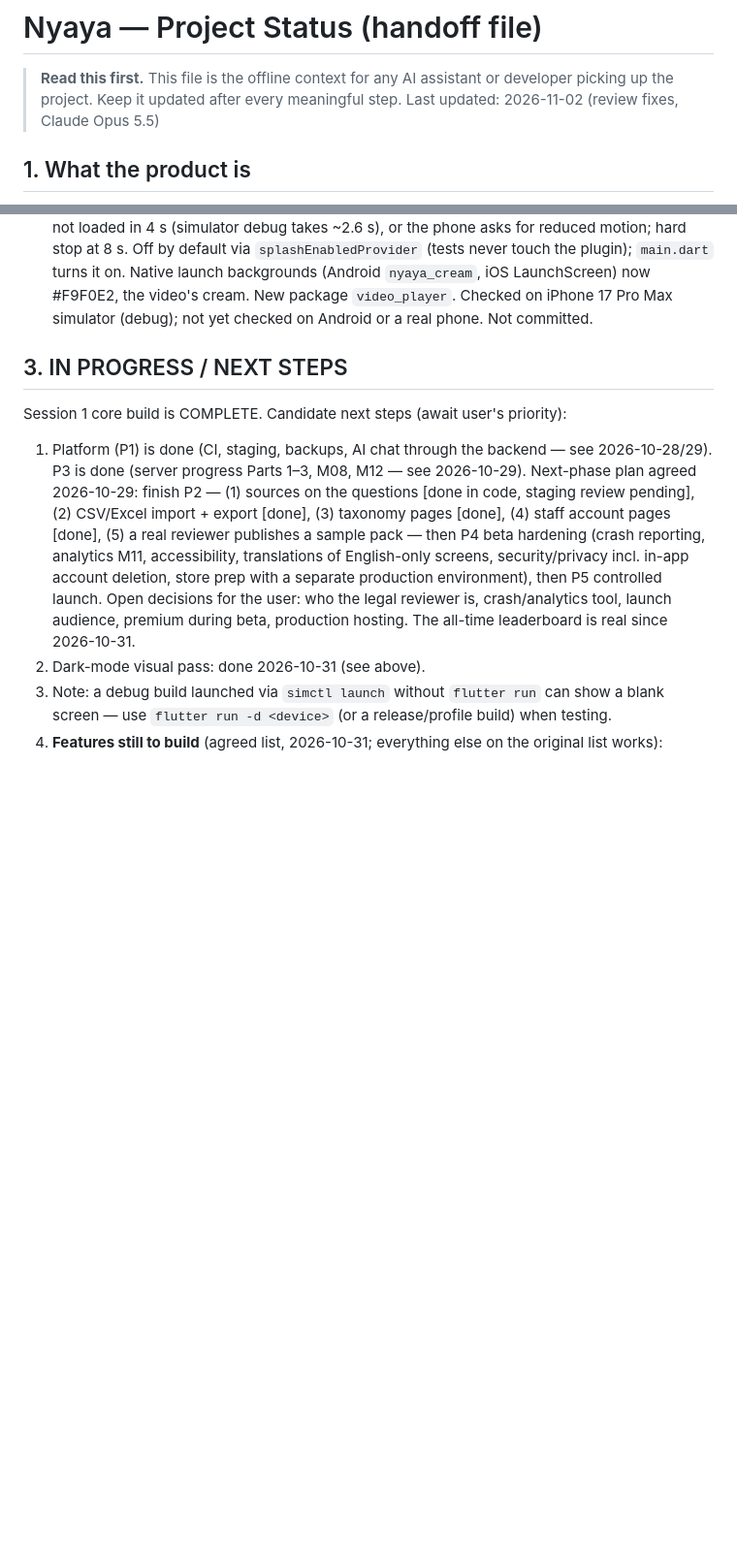
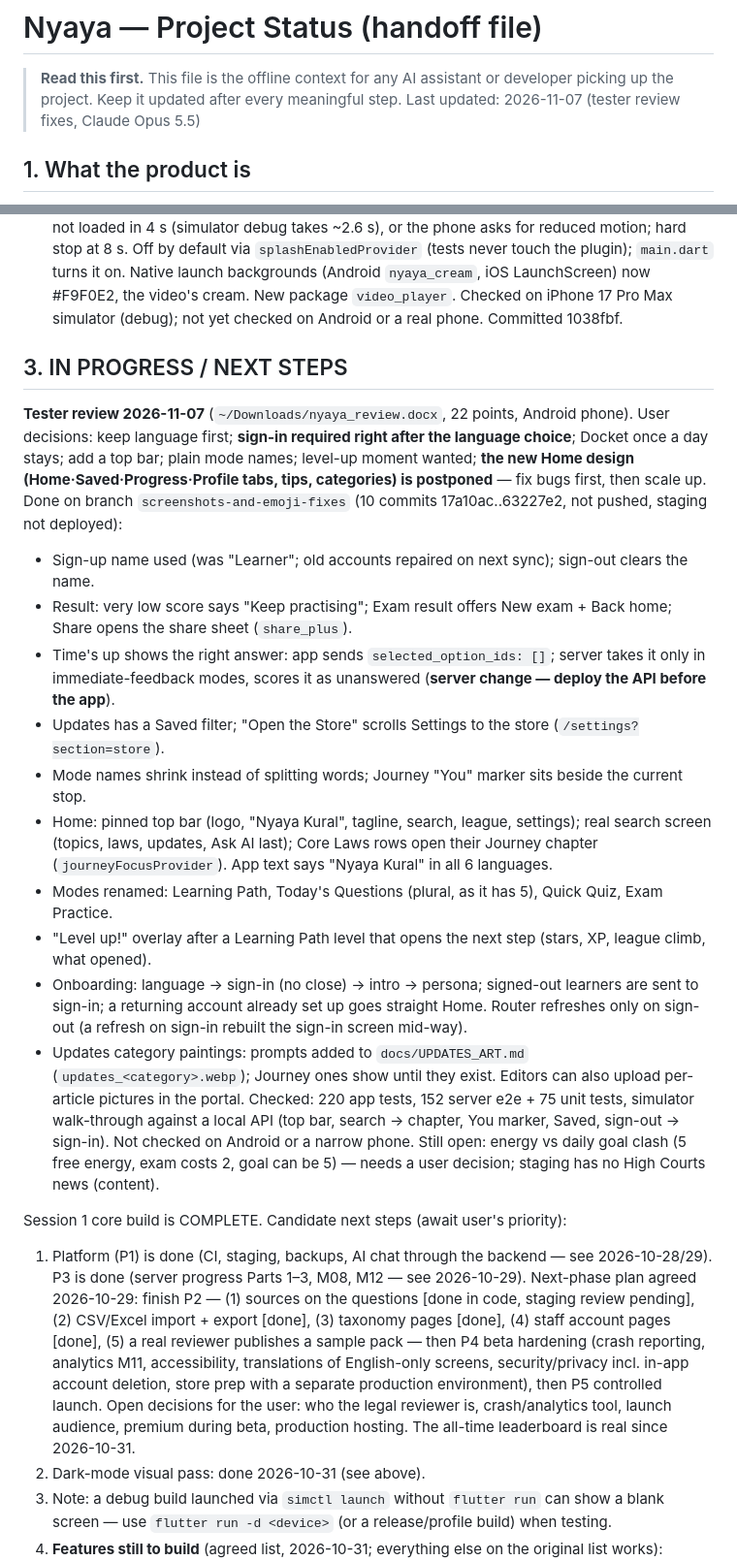
Before and after one commit to gowtham0210/nyaya_v2, a Markdown page: STATUS.md, 2 parts joined by grey strips. Shown at 97% size. Rendered like a GitHub page; blank space fills up the shorter version.

Commit message:
Note the tester review fixes and what is still open
Co-Authored-By: Claude Opus 5.5 <noreply@anthropic.com>

```diff
--- a/STATUS.md
+++ b/STATUS.md
@@ -2,7 +2,7 @@
 
 > **Read this first.** This file is the offline context for any AI assistant or developer
 > picking up the project. Keep it updated after every meaningful step.
-> Last updated: 2026-11-02 (review fixes, Claude Opus 5.5)
+> Last updated: 2026-11-07 (tester review fixes, Claude Opus 5.5)
 
 ## 1. What the product is
 Flutter mobile quiz app on **Indian law** ("Nyaya") for advocates, law aspirants (CLAT/AIBE/judiciary)
@@ -904,9 +904,36 @@ English, Hindi, Tamil, Telugu, Kannada, Malayalam.
       phone asks for reduced motion; hard stop at 8 s. Off by default via `splashEnabledProvider` (tests never touch
       the plugin); `main.dart` turns it on. Native launch backgrounds (Android `nyaya_cream`, iOS LaunchScreen) now
       #F9F0E2, the video's cream. New package `video_player`. Checked on iPhone 17 Pro Max simulator (debug);
-      not yet checked on Android or a real phone. Not committed.
+      not yet checked on Android or a real phone. Committed 1038fbf.
 
 ## 3. IN PROGRESS / NEXT STEPS
+**Tester review 2026-11-07** (`~/Downloads/nyaya_review.docx`, 22 points, Android phone). User decisions: keep
+language first; **sign-in required right after the language choice**; Docket once a day stays; add a top bar; plain
+mode names; level-up moment wanted; **the new Home design (Home·Saved·Progress·Profile tabs, tips, categories) is
+postponed** — fix bugs first, then scale up. Done on branch `screenshots-and-emoji-fixes` (10 commits 17a10ac..63227e2,
+not pushed, staging not deployed):
+- Sign-up name used (was "Learner"; old accounts repaired on next sync); sign-out clears the name.
+- Result: very low score says "Keep practising"; Exam result offers New exam + Back home; Share opens the share sheet
+  (`share_plus`).
+- Time's up shows the right answer: app sends `selected_option_ids: []`; server takes it only in immediate-feedback
+  modes, scores it as unanswered (**server change — deploy the API before the app**).
+- Updates has a Saved filter; "Open the Store" scrolls Settings to the store (`/settings?section=store`).
+- Mode names shrink instead of splitting words; Journey "You" marker sits beside the current stop.
+- Home: pinned top bar (logo, "Nyaya Kural", tagline, search, league, settings); real search screen (topics, laws,
+  updates, Ask AI last); Core Laws rows open their Journey chapter (`journeyFocusProvider`). App text says
+  "Nyaya Kural" in all 6 languages.
+- Modes renamed: Learning Path, Today's Questions (plural, as it has 5), Quick Quiz, Exam Practice.
+- "Level up!" overlay after a Learning Path level that opens the next step (stars, XP, league climb, what opened).
+- Onboarding: language → sign-in (no close) → intro → persona; signed-out learners are sent to sign-in; a returning
+  account already set up goes straight Home. Router refreshes only on sign-out (a refresh on sign-in rebuilt the
+  sign-in screen mid-way).
+- Updates category paintings: prompts added to `docs/UPDATES_ART.md` (`updates_<category>.webp`); Journey ones
+  show until they exist. Editors can also upload per-article pictures in the portal.
+Checked: 220 app tests, 152 server e2e + 75 unit tests, simulator walk-through against a local API (top bar, search →
+chapter, You marker, Saved, sign-out → sign-in). Not checked on Android or a narrow phone. Still open: energy vs
+daily goal clash (5 free energy, exam costs 2, goal can be 5) — needs a user decision; staging has no High Courts news
+(content).
+
 Session 1 core build is COMPLETE. Candidate next steps (await user's priority):
 1. Platform (P1) is done (CI, staging, backups, AI chat through the backend — see 2026-10-28/29).
    P3 is done (server progress Parts 1–3, M08, M12 — see 2026-10-29). Next-phase plan agreed 2026-10-29:
```
